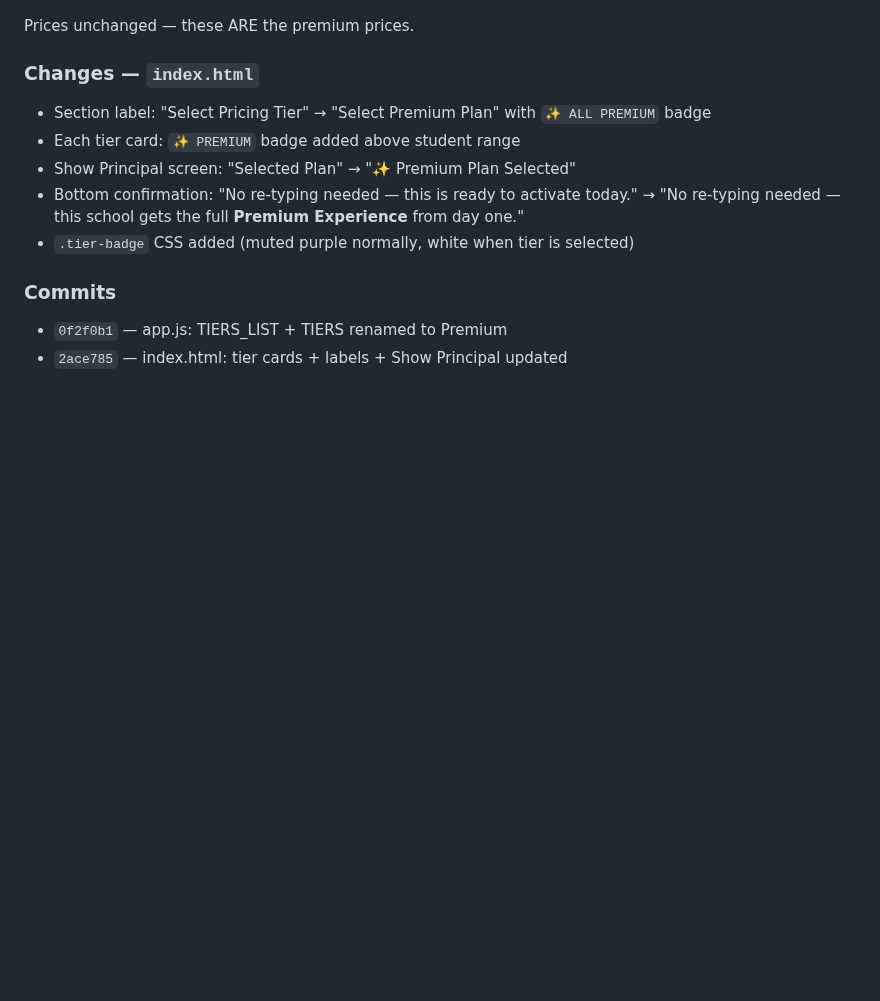
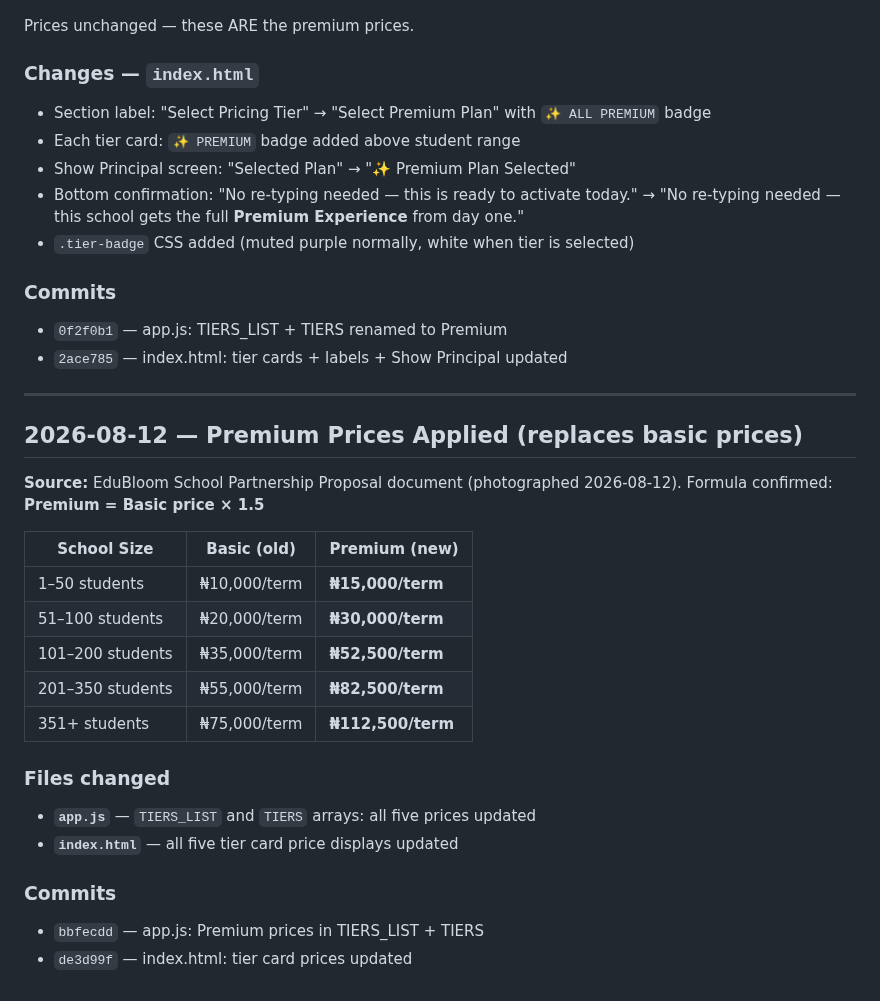
Before and after one commit to KobOmoba/bloom-agent, a Markdown page: README.md, the part around the change. GitHub-like rendering; blank space fills up the shorter version.

Commit message:
docs: Premium pricing update 2026-08-12

```diff
--- a/README.md
+++ b/README.md
@@ -516,3 +516,27 @@ Prices unchanged — these ARE the premium prices.
 ### Commits
 - `0f2f0b1` — app.js: TIERS_LIST + TIERS renamed to Premium
 - `2ace785` — index.html: tier cards + labels + Show Principal updated
+
+
+---
+
+## 2026-08-12 — Premium Prices Applied (replaces basic prices)
+
+**Source:** EduBloom School Partnership Proposal document (photographed 2026-08-12).
+Formula confirmed: **Premium = Basic price × 1.5**
+
+| School Size | Basic (old) | Premium (new) |
+|---|---|---|
+| 1–50 students | ₦10,000/term | **₦15,000/term** |
+| 51–100 students | ₦20,000/term | **₦30,000/term** |
+| 101–200 students | ₦35,000/term | **₦52,500/term** |
+| 201–350 students | ₦55,000/term | **₦82,500/term** |
+| 351+ students | ₦75,000/term | **₦112,500/term** |
+
+### Files changed
+- **`app.js`** — `TIERS_LIST` and `TIERS` arrays: all five prices updated
+- **`index.html`** — all five tier card price displays updated
+
+### Commits
+- `bbfecdd` — app.js: Premium prices in TIERS_LIST + TIERS
+- `de3d99f` — index.html: tier card prices updated
```
